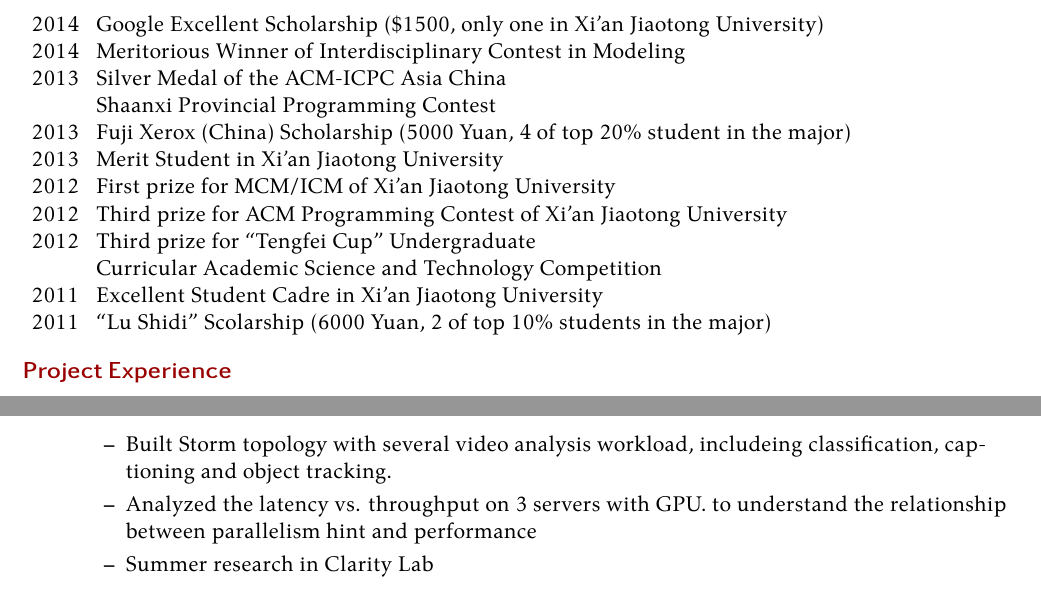
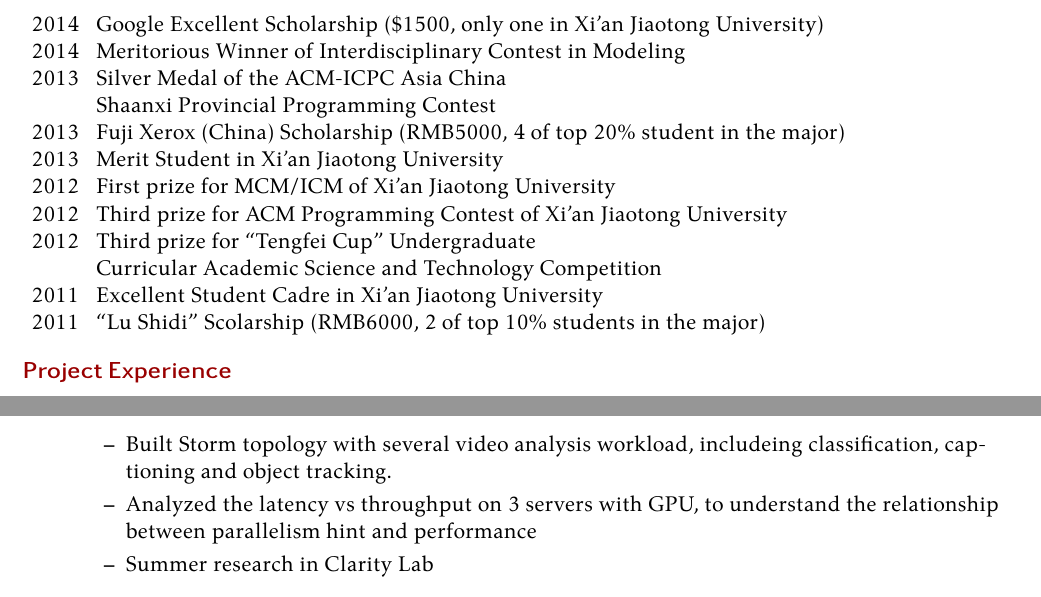
Before and after one commit to Aetf/CV, a LaTeX CV (cv/cv.tex): two parts of pages 1 and 2 of 3, joined at a grey line, cut so that both start at the same text. Compiled offline with XeLaTeX.

Commit message:
Fix minor formattings

```diff
--- a/cv/cv.tex
+++ b/cv/cv.tex
@@ -3,7 +3,7 @@
 \usepackage{hyperref}
 
 \name{Peifeng Yu}
-\info{
+\info{%
     Address: & 2401 Lancashire Drive Apt 1A, Ann Arbor, MI, 48105.\\
     Phone:   & +1 734 239 2157\\
     Email:   & peifeng@umich.edu\\
@@ -34,14 +34,14 @@
     2014 & Meritorious Winner of Interdisciplinary Contest in Modeling \\
     2013 & Silver Medal of the ACM-ICPC Asia China
             \newline Shaanxi Provincial Programming Contest \\
-    2013 & Fuji Xerox (China) Scholarship (5000 Yuan, 4 of top 20\% student in the major) \\
+    2013 & Fuji Xerox (China) Scholarship (RMB5000, 4 of top 20\% student in the major) \\
     2013 & Merit Student in Xi'an Jiaotong University \\
     2012 & First prize for MCM/ICM of Xi'an Jiaotong University \\
     2012 & Third prize for ACM Programming Contest of Xi'an Jiaotong University \\
     2012 & Third prize for ``Tengfei Cup'' Undergraduate
             \newline Curricular Academic Science and Technology Competition \\
     2011 & Excellent Student Cadre in Xi'an Jiaotong University  \\
-    2011 & ``Lu Shidi'' Scolarship (6000 Yuan, 2 of top 10\% students in the major)
+    2011 & ``Lu Shidi'' Scolarship (RMB6000, 2 of top 10\% students in the major)
 \end{tabular}
 
 \section{Project Experience}
@@ -108,7 +108,7 @@ July, 2016}
     \begin{itemize}
         \item Built Storm topology with several video analysis workload, includeing classification,
 captioning and object tracking.
-        \item Analyzed the latency vs. throughput on 3 servers with GPU. to understand the relationship
+        \item Analyzed the latency vs throughput on 3 servers with GPU, to understand the relationship
 between parallelism hint and performance
         \item Summer research in Clarity Lab
     \end{itemize}
```
Also changed, not shown: cv/cv.tex (3 more changed lines).
